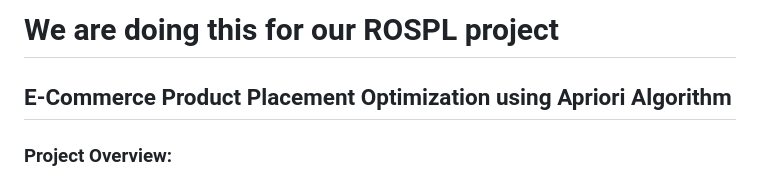
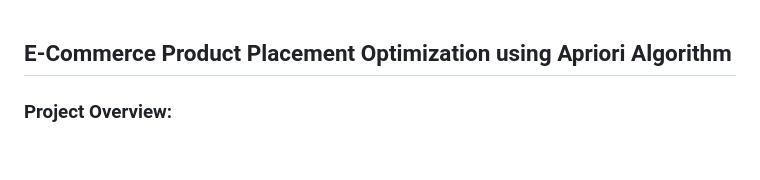
Before and after one commit to Mayuresh1134/Ecommerce-website-with-recommendation-system, a Markdown page: README.md, the part around the change. Drawn GitHub-style; blank space fills up the shorter version.

```diff
--- a/README.md
+++ b/README.md
@@ -1,5 +1,3 @@
-# We are doing this for our ROSPL project
-
 ## E-Commerce Product Placement Optimization using Apriori Algorithm
 
 ### Project Overview:
```
